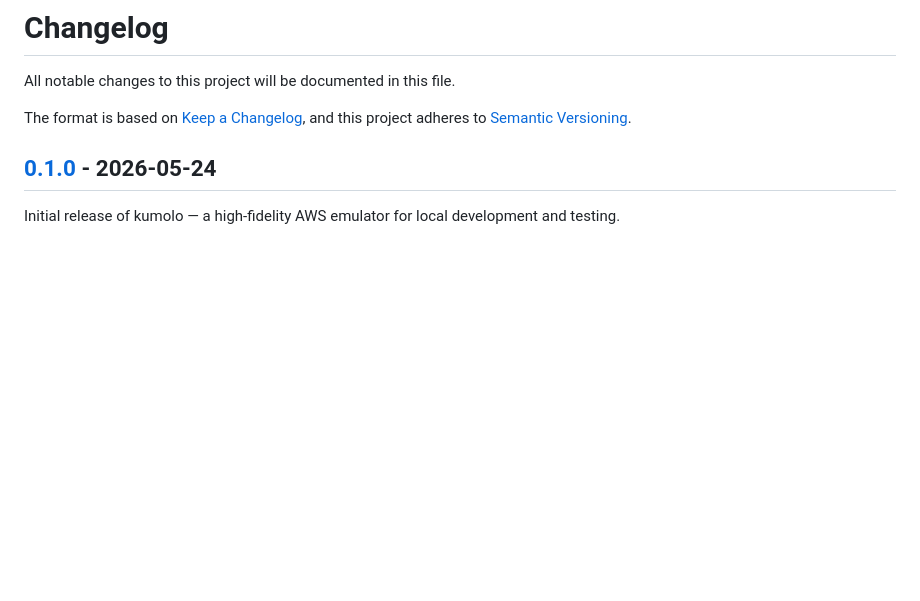
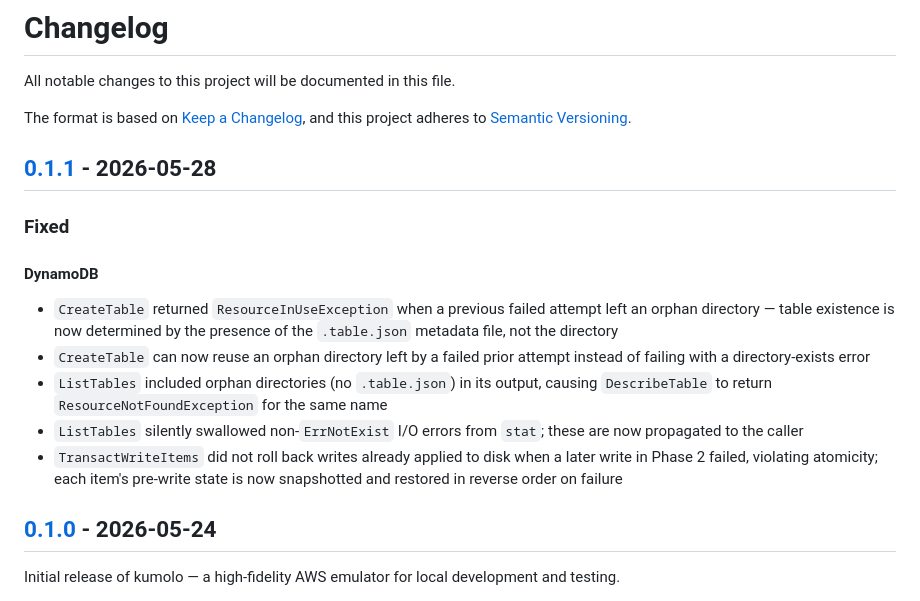
Before and after one commit to optiflowic/kumolo, a Markdown page: CHANGELOG.md, the part around one of its changes. Rendered like a GitHub page; blank space fills up the shorter version.

Commit message:
docs: add CHANGELOG entry for v0.1.1 (#246)

```diff
--- a/CHANGELOG.md
+++ b/CHANGELOG.md
@@ -4,6 +4,18 @@ All notable changes to this project will be documented in this file.
 
 The format is based on [Keep a Changelog](https://keepachangelog.com/en/1.0.0/),
 and this project adheres to [Semantic Versioning](https://semver.org/spec/v2.0.0.html).
+
+## [0.1.1] - 2026-05-28
+
+### Fixed
+
+#### DynamoDB
+
+- `CreateTable` returned `ResourceInUseException` when a previous failed attempt left an orphan directory — table existence is now determined by the presence of the `.table.json` metadata file, not the directory
+- `CreateTable` can now reuse an orphan directory left by a failed prior attempt instead of failing with a directory-exists error
+- `ListTables` included orphan directories (no `.table.json`) in its output, causing `DescribeTable` to return `ResourceNotFoundException` for the same name
+- `ListTables` silently swallowed non-`ErrNotExist` I/O errors from `stat`; these are now propagated to the caller
+- `TransactWriteItems` did not roll back writes already applied to disk when a later write in Phase 2 failed, violating atomicity; each item's pre-write state is now snapshotted and restored in reverse order on failure
 
 ## [0.1.0] - 2026-05-24
 
```
Also changed, not shown: other parts of CHANGELOG.md (+1 -0 lines).
